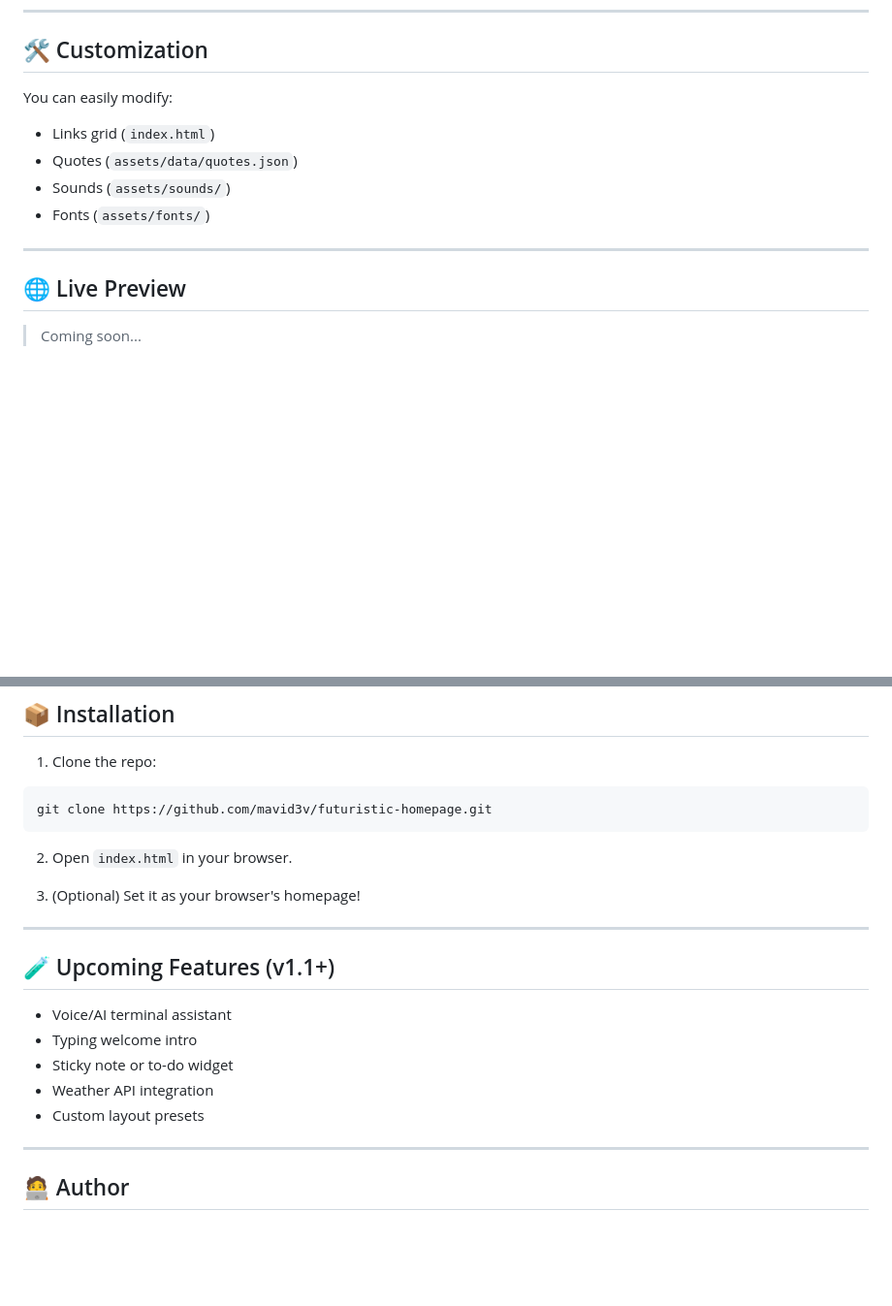
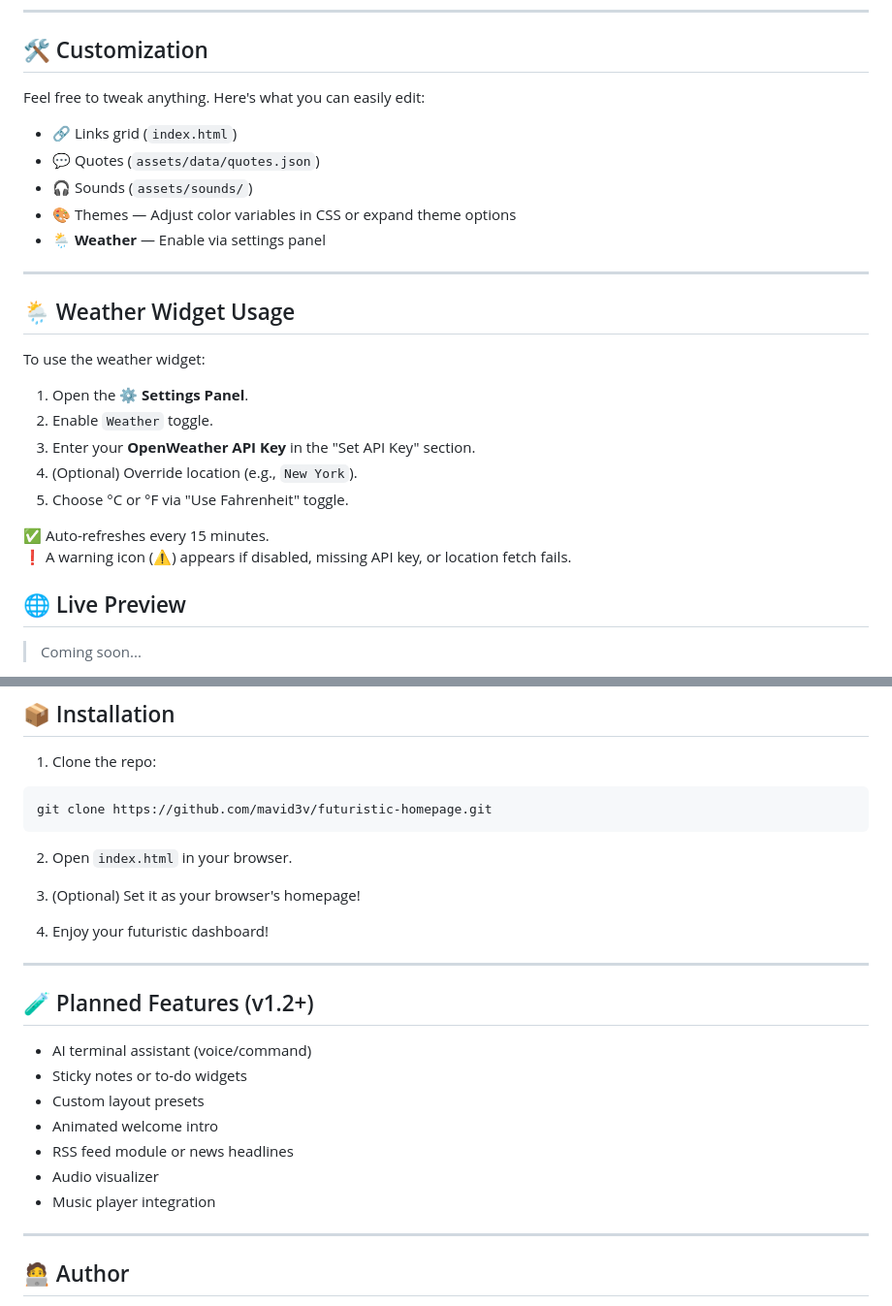
Before and after one commit to mavid3v/futuristic-homepage, a Markdown page: README.md, 2 parts joined by grey strips. Shown at 97% size. Drawn GitHub-style; blank space fills up the shorter version.

```diff
--- a/README.md
+++ b/README.md
@@ -78,13 +90,27 @@ futuristic-homepage/
 
 ## 🛠️ Customization
 
-You can easily modify:
-- Links grid (`index.html`)
-- Quotes (`assets/data/quotes.json`)
-- Sounds (`assets/sounds/`)
-- Fonts (`assets/fonts/`)
+Feel free to tweak anything. Here's what you can easily edit:
+- 🔗 Links grid (`index.html`)
+- 💬 Quotes (`assets/data/quotes.json`)
+- 🎧 Sounds (`assets/sounds/`)
+- 🎨 Themes — Adjust color variables in CSS or expand theme options
+- 🌦 **Weather** — Enable via settings panel
 
 ---
+
+## 🌦 Weather Widget Usage
+
+To use the weather widget:
+
+1. Open the ⚙️ **Settings Panel**.
+2. Enable `Weather` toggle.
+3. Enter your **OpenWeather API Key** in the "Set API Key" section.
+4. (Optional) Override location (e.g., `New York`).
+5. Choose °C or °F via "Use Fahrenheit" toggle.
+
+✅ Auto-refreshes every 15 minutes.
+❗ A warning icon (⚠️) appears if disabled, missing API key, or location fetch fails.
 
 ## 🌐 Live Preview
 
@@ -102,16 +128,18 @@ git clone https://github.com/mavid3v/futuristic-homepage.git
 2. Open `index.html` in your browser.
 
 3. (Optional) Set it as your browser's homepage!
+4. Enjoy your futuristic dashboard!
 
 ---
 
-## 🧪 Upcoming Features (v1.1+)
-
-* Voice/AI terminal assistant
-* Typing welcome intro
-* Sticky note or to-do widget
-* Weather API integration
-* Custom layout presets
+## 🧪 Planned Features (v1.2+)
+- AI terminal assistant (voice/command)
+- Sticky notes or to-do widgets
+- Custom layout presets
+- Animated welcome intro
+- RSS feed module or news headlines
+- Audio visualizer
+- Music player integration
 
 ---
 
```
Also changed, not shown: other parts of README.md (+19 -7 lines).
